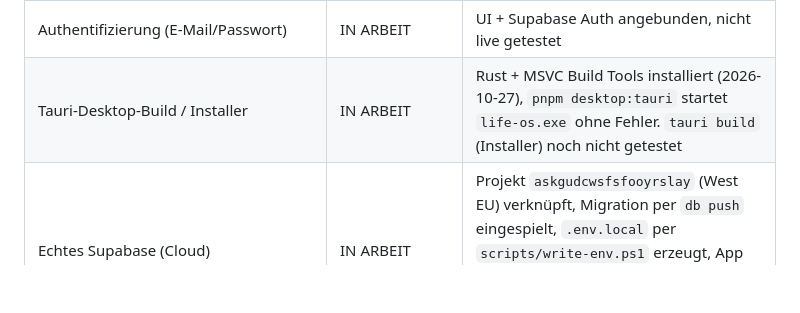
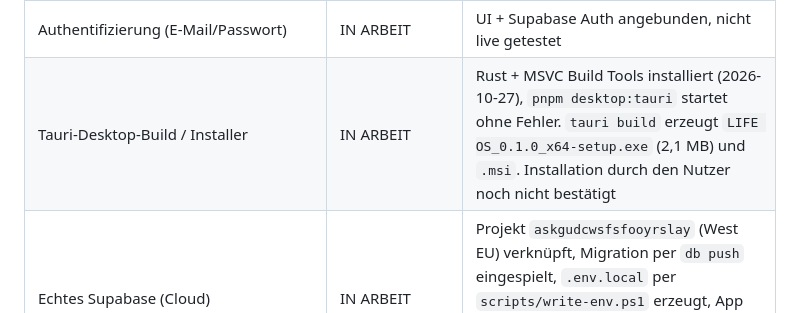
Before and after one commit to simibackhaus-commits/Life-os, a Markdown page: docs/ROADMAP.md, the part around the change. Rendered like a GitHub page; blank space fills up the shorter version.

Commit message:
Roadmap: Windows-Installer erfolgreich gebaut
Co-Authored-By: Claude Opus 5.5 <noreply@anthropic.com>

```diff
--- a/docs/ROADMAP.md
+++ b/docs/ROADMAP.md
@@ -20,7 +20,7 @@ Letzte Aktualisierung: 2026-10-27 (Sitzung 1)
 | Einfaches Gerichtssystem | FERTIG (Regelrichter) / IN ARBEIT (KI) | Lokal im Browser geprüft (Freispruch bei Krankheit, Verwarnung, Berufung); KI-Function typgeprüft + Logiktests, nicht live |
 | KI-Spielleiter-Chat | IN ARBEIT | Function + UI fertig, braucht Supabase-Projekt + Anthropic-Key für den Live-Test |
 | Authentifizierung (E-Mail/Passwort) | IN ARBEIT | UI + Supabase Auth angebunden, nicht live getestet |
-| Tauri-Desktop-Build / Installer | IN ARBEIT | Rust + MSVC Build Tools installiert (2026-10-27), `pnpm desktop:tauri` startet `life-os.exe` ohne Fehler. `tauri build` (Installer) noch nicht getestet |
+| Tauri-Desktop-Build / Installer | IN ARBEIT | Rust + MSVC Build Tools installiert (2026-10-27), `pnpm desktop:tauri` startet ohne Fehler. `tauri build` erzeugt `LIFE OS_0.1.0_x64-setup.exe` (2,1 MB) und `.msi`. Installation durch den Nutzer noch nicht bestätigt |
 | Echtes Supabase (Cloud) | IN ARBEIT | Projekt `askgudcwsfsfooyrslay` (West EU) verknüpft, Migration per `db push` eingespielt, `.env.local` per `scripts/write-env.ps1` erzeugt, App zeigt Login. Registrierung/Sync noch nicht durchgespielt. E-Mail-Bestätigung ist aktiv |
 | KI (Anthropic API) | GEPLANT | Bewusst zurückgestellt (keine Zusatzkosten). App nutzt Offline-Parser und Regelrichter |
 
```
